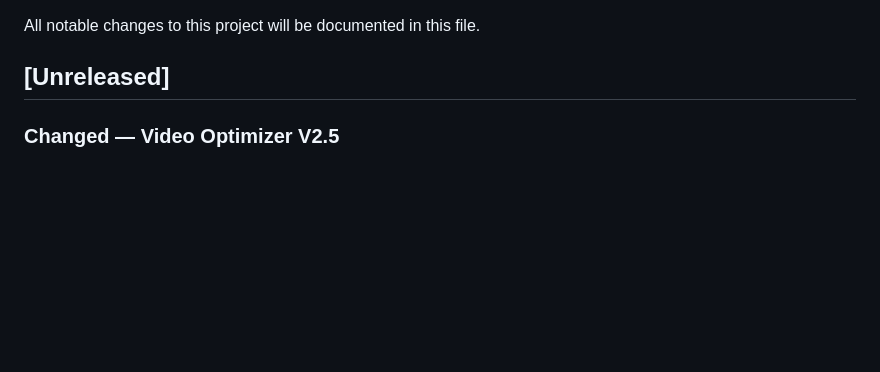
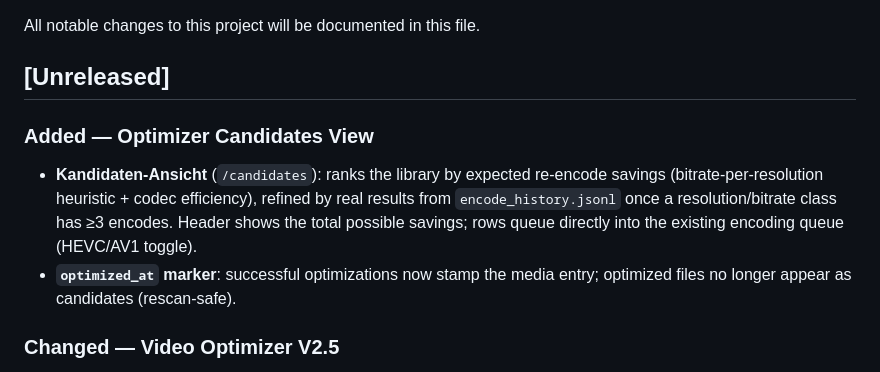
Before and after one commit to ralksta/arcade-video-scanner, a Markdown page: CHANGELOG.md, the part around the change. Rendered like a GitHub page; blank space fills up the shorter version.

```diff
--- a/CHANGELOG.md
+++ b/CHANGELOG.md
@@ -3,6 +3,15 @@
 All notable changes to this project will be documented in this file.
 
 ## [Unreleased]
+
+### Added — Optimizer Candidates View
+- **Kandidaten-Ansicht** (`/candidates`): ranks the library by expected re-encode
+  savings (bitrate-per-resolution heuristic + codec efficiency), refined by real
+  results from `encode_history.jsonl` once a resolution/bitrate class has ≥3
+  encodes. Header shows the total possible savings; rows queue directly into the
+  existing encoding queue (HEVC/AV1 toggle).
+- **`optimized_at` marker**: successful optimizations now stamp the media entry;
+  optimized files no longer appear as candidates (rescan-safe).
 
 ### Changed — Video Optimizer V2.5
 - **Downscaling**: New `--scale-height H` option scales the encode to H pixels height while keeping the source aspect ratio (width `-2`). Upscaling is refused, the SSIM reference is scaled to match so quality checks stay valid, and the constrained-VBR ladder is adjusted to the target resolution (~pixels^0.75) so a downscale actually converts into savings.
```
Also changed, not shown: ROADMAP.md (+7 -0 lines).
